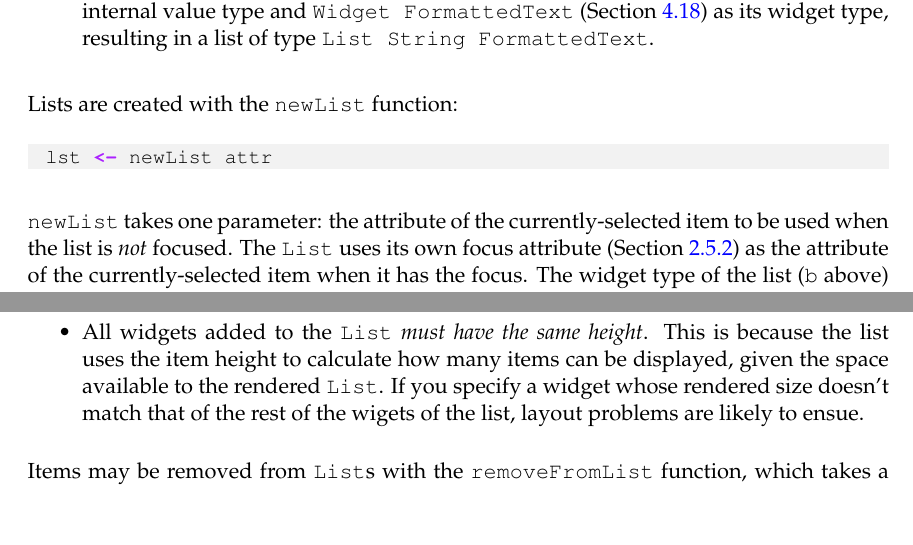
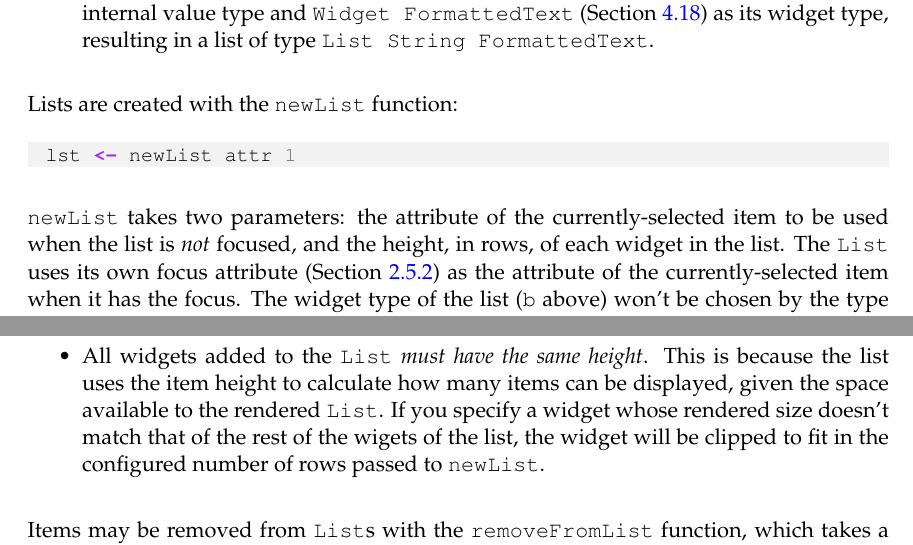
Before and after one commit to jtdaugherty/vty-ui, a LaTeX book (doc/vty-ui-users-manual.tex, which reads doc/ch4/List.tex): two parts of pages 59 and 60 of 74, joined at a grey line, cut so that both start at the same text, the shorter picture padded with empty space. Compiled offline with pdfLaTeX.

Commit message:
Update manual for newList changes

```diff
--- a/doc/ch4/List.tex
+++ b/doc/ch4/List.tex
@@ -36,16 +36,15 @@ parameters are as follows:
 Lists are created with the \fw{newList} function:
 
 \begin{haskellcode}
- lst <- newList attr
+ lst <- newList attr 1
 \end{haskellcode}
 
-\fw{newList} takes one parameter: the attribute of the
-currently-selected item to be used when the list is \textit{not}
-focused.  The \fw{List} uses its own focus attribute (Section
-\ref{sec:attributes}) as the attribute of the currently-selected item
-when it has the focus.  The widget type of the list (\fw{b} above)
-won't be chosen by the type system until you actually add something to
-the list.
+\fw{newList} takes two parameters: the attribute of the currently-selected item
+to be used when the list is \textit{not} focused, and the height, in rows, of
+each widget in the list.  The \fw{List} uses its own focus attribute (Section
+\ref{sec:attributes}) as the attribute of the currently-selected item when it
+has the focus.  The widget type of the list (\fw{b} above) won't be chosen by
+the type system until you actually add something to the list.
 
 Items may be added to a \fw{List} with the \fw{addToList} function,
 which takes an internal value (e.g., \fw{String}) and a widget of the
@@ -72,8 +71,8 @@ There are two restrictions on the widget type that can be used with
   height}.  This is because the list uses the item height to calculate
   how many items can be displayed, given the space available to the
   rendered \fw{List}.  If you specify a widget whose rendered size
-  doesn't match that of the rest of the wigets of the list, layout
-  problems are likely to ensue.
+  doesn't match that of the rest of the wigets of the list, the widget will be
+  clipped to fit in the configured number of rows passed to \fw{newList}.
 \end{itemize}
 
 Items may be removed from \fw{List}s with the \fw{removeFromList}
```
Also changed, not shown: doc/ch4/Fixed.tex (+1 -1 lines).
